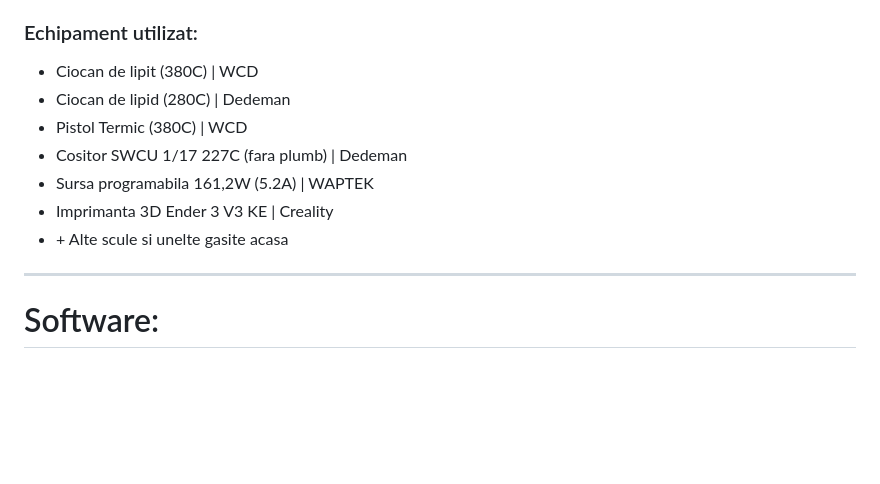
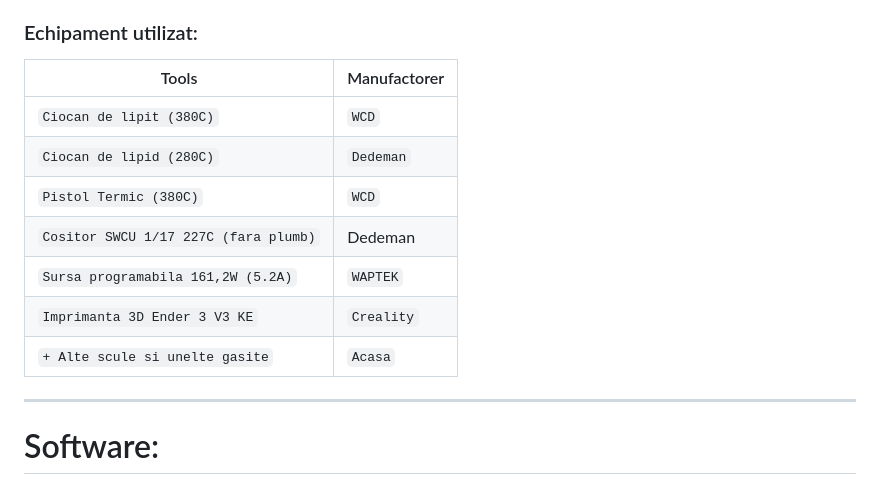
Before and after one commit to MarkIsTheBest/Aerosense, a Markdown page: README.md, the part around the change. GitHub-like rendering; blank space fills up the shorter version.

```diff
--- a/README.md
+++ b/README.md
@@ -59,13 +59,15 @@ La ``Aerosense/Identity/`` se gaseste identitatea produsului, adica logo-ul si t
    - Ridicator de tensiune (3.7V -> 5V) 5A | XL6019
 
 ### Echipament utilizat:
-* Ciocan de lipit (380C) | WCD
-* Ciocan de lipid (280C) | Dedeman
-* Pistol Termic (380C) | WCD
-* Cositor SWCU 1/17 227C (fara plumb) | Dedeman
-* Sursa programabila 161,2W (5.2A) | WAPTEK
-* Imprimanta 3D Ender 3 V3 KE | Creality
-* \+ Alte scule si unelte gasite acasa
+| Tools | Manufactorer |
+| --- | --- |
+| `Ciocan de lipit (380C)` | `WCD` |
+| `Ciocan de lipid (280C)` | `Dedeman` |
+| `Pistol Termic (380C)` | `WCD` |
+| `Cositor SWCU 1/17 227C (fara plumb)` | Dedeman |
+| `Sursa programabila 161,2W (5.2A)` | `WAPTEK` |
+| `Imprimanta 3D Ender 3 V3 KE` | `Creality` |
+| `+ Alte scule si unelte gasite` | `Acasa` |
 
 -----
 
```
